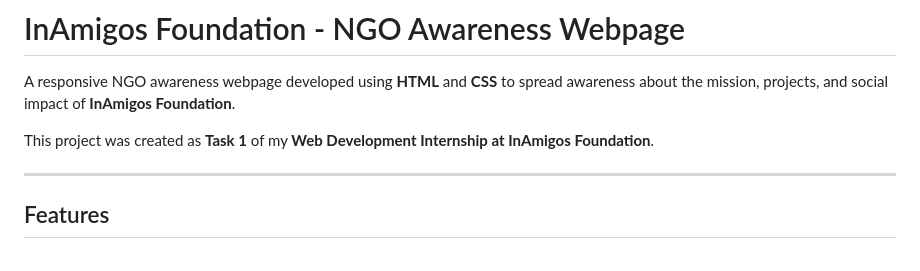
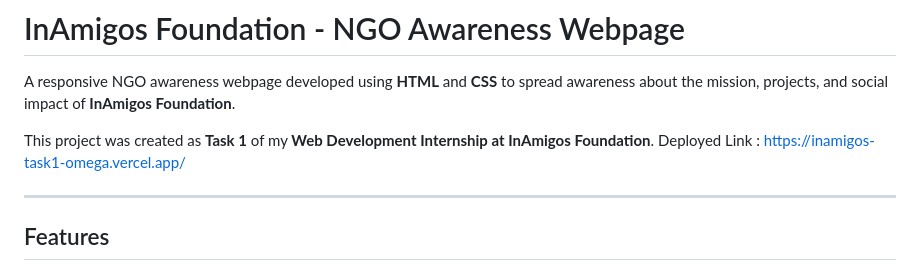
Before and after one commit to prabhakarshukla/inamigos-task1, a Markdown page: README.md, the part around the change. Rendered like a GitHub page.

Commit message:
added deployed link

```diff
--- a/README.md
+++ b/README.md
@@ -4,6 +4,7 @@
 A responsive NGO awareness webpage developed using **HTML** and **CSS** to spread awareness about the mission, projects, and social impact of **InAmigos Foundation**.
 
 This project was created as **Task 1** of my **Web Development Internship at InAmigos Foundation**.
+Deployed Link : https://inamigos-task1-omega.vercel.app/
 
 ---
 
```
